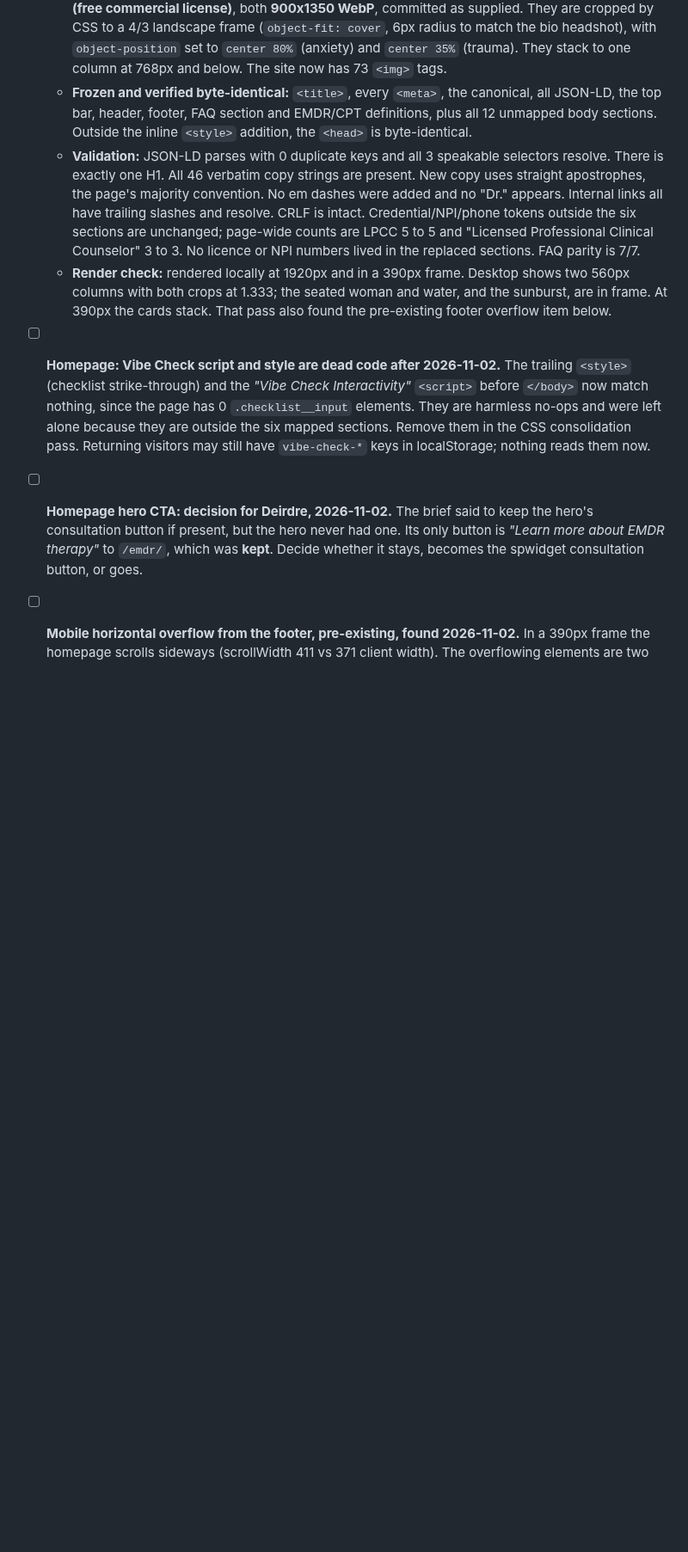
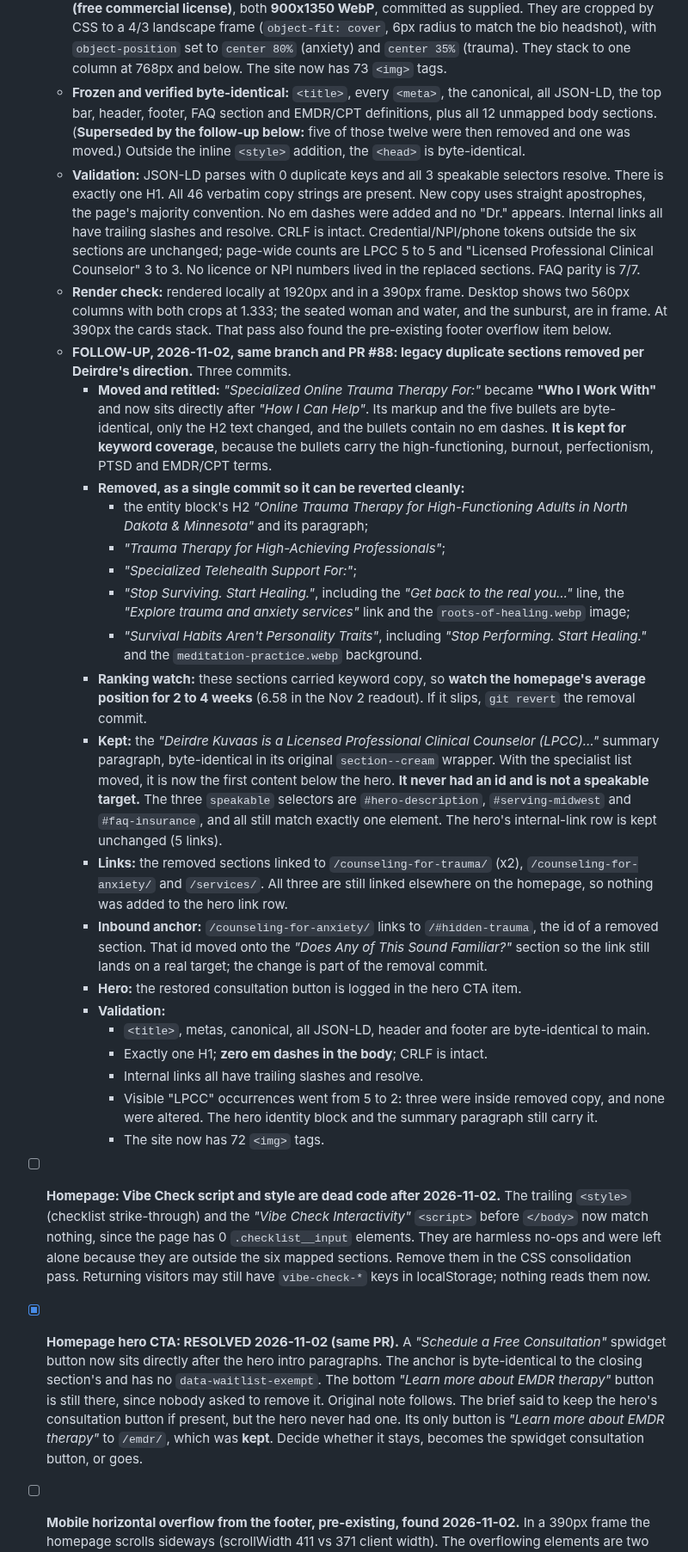
Before and after one commit to inner-world-counseling/inner-world-marketing, a Markdown page: docs/repo-audit.md, the part around one of its changes. Shown at 86% size. GitHub-like rendering; blank space fills up the shorter version.

Commit message:
docs/repo-audit.md: log the legacy-section removal follow-up
Removed, kept, moved and inbound-anchor details go under the Nov 2
rewrite entry, plus the 2-to-4-week ranking watch with revert guidance.
The hero CTA item is resolved. Two-state list and CSS counts are
updated. New item: roots-of-healing and meditation-practice images are
orphaned.

Co-Authored-By: Claude Opus 5.5 <noreply@anthropic.com>

```diff
--- a/docs/repo-audit.md
+++ b/docs/repo-audit.md
@@ -463,11 +463,30 @@ The catch-all trailing-slash redirect rule was deliberately removed because Netl
   - **States:** the hero subheading intentionally names ND and MN only, and the closing names all three. Both are recorded in the two-state list above.
   - **Buttons:** the closing's *"Schedule a Free Consultation"* copies the header's SimplePractice spwidget anchor attribute for attribute (href, every `data-spwidget-*`, rel). Only the class (`btn btn--primary spwidget-button`) and the text differ. It has **no** `data-waitlist-exempt`. *"View Rates & Insurance"* links to `/rates-insurance/`.
   - **Card images:** `images/anxiety-therapy.webp` and `images/trauma-therapy.webp` are from **Pexels (free commercial license)**, both **900x1350 WebP**, committed as supplied. They are cropped by CSS to a 4/3 landscape frame (`object-fit: cover`, 6px radius to match the bio headshot), with `object-position` set to `center 80%` (anxiety) and `center 35%` (trauma). They stack to one column at 768px and below. The site now has 73 `<img>` tags.
-  - **Frozen and verified byte-identical:** `<title>`, every `<meta>`, the canonical, all JSON-LD, the top bar, header, footer, FAQ section and EMDR/CPT definitions, plus all 12 unmapped body sections. Outside the inline `<style>` addition, the `<head>` is byte-identical.
+  - **Frozen and verified byte-identical:** `<title>`, every `<meta>`, the canonical, all JSON-LD, the top bar, header, footer, FAQ section and EMDR/CPT definitions, plus all 12 unmapped body sections. (**Superseded by the follow-up below:** five of those twelve were then removed and one was moved.) Outside the inline `<style>` addition, the `<head>` is byte-identical.
   - **Validation:** JSON-LD parses with 0 duplicate keys and all 3 speakable selectors resolve. There is exactly one H1. All 46 verbatim copy strings are present. New copy uses straight apostrophes, the page's majority convention. No em dashes were added and no "Dr." appears. Internal links all have trailing slashes and resolve. CRLF is intact. Credential/NPI/phone tokens outside the six sections are unchanged; page-wide counts are LPCC 5 to 5 and "Licensed Professional Clinical Counselor" 3 to 3. No licence or NPI numbers lived in the replaced sections. FAQ parity is 7/7.
   - **Render check:** rendered locally at 1920px and in a 390px frame. Desktop shows two 560px columns with both crops at 1.333; the seated woman and water, and the sunburst, are in frame. At 390px the cards stack. That pass also found the pre-existing footer overflow item below.
+  - **FOLLOW-UP, 2026-11-02, same branch and PR #88: legacy duplicate sections removed per Deirdre's direction.** Three commits.
+    - **Moved and retitled:** *"Specialized Online Trauma Therapy For:"* became **"Who I Work With"** and now sits directly after *"How I Can Help"*. Its markup and the five bullets are byte-identical, only the H2 text changed, and the bullets contain no em dashes. **It is kept for keyword coverage**, because the bullets carry the high-functioning, burnout, perfectionism, PTSD and EMDR/CPT terms.
+    - **Removed, as a single commit so it can be reverted cleanly:**
+      - the entity block's H2 *"Online Trauma Therapy for High-Functioning Adults in North Dakota & Minnesota"* and its paragraph;
+      - *"Trauma Therapy for High-Achieving Professionals"*;
+      - *"Specialized Telehealth Support For:"*;
+      - *"Stop Surviving. Start Healing."*, including the *"Get back to the real you…"* line, the *"Explore trauma and anxiety services"* link and the `roots-of-healing.webp` image;
+      - *"Survival Habits Aren't Personality Traits"*, including *"Stop Performing. Start Healing."* and the `meditation-practice.webp` background.
+    - **Ranking watch:** these sections carried keyword copy, so **watch the homepage's average position for 2 to 4 weeks** (6.58 in the Nov 2 readout). If it slips, `git revert` the removal commit.
+    - **Kept:** the *"Deirdre Kuvaas is a Licensed Professional Clinical Counselor (LPCC)…"* summary paragraph, byte-identical in its original `section--cream` wrapper. With the specialist list moved, it is now the first content below the hero. **It never had an id and is not a speakable target.** The three `speakable` selectors are `#hero-description`, `#serving-midwest` and `#faq-insurance`, and all still match exactly one element. The hero's internal-link row is kept unchanged (5 links).
+    - **Links:** the removed sections linked to `/counseling-for-trauma/` (x2), `/counseling-for-anxiety/` and `/services/`. All three are still linked elsewhere on the homepage, so nothing was added to the hero link row.
+    - **Inbound anchor:** `/counseling-for-anxiety/` links to `/#hidden-trauma`, the id of a removed section. That id moved onto the *"Does Any of This Sound Familiar?"* section so the link still lands on a real target; the change is part of the removal commit.
+    - **Hero:** the restored consultation button is logged in the hero CTA item.
+    - **Validation:**
+      - `<title>`, metas, canonical, all JSON-LD, header and footer are byte-identical to main.
+      - Exactly one H1; **zero em dashes in the body**; CRLF is intact.
+      - Internal links all have trailing slashes and resolve.
+      - Visible "LPCC" occurrences went from 5 to 2: three were inside removed copy, and none were altered. The hero identity block and the summary paragraph still carry it.
+      - The site now has 72 `<img>` tags.
 - [ ] **Homepage: Vibe Check script and style are dead code after 2026-11-02.** The trailing `<style>` (checklist strike-through) and the *"Vibe Check Interactivity"* `<script>` before `</body>` now match nothing, since the page has 0 `.checklist__input` elements. They are harmless no-ops and were left alone because they are outside the six mapped sections. Remove them in the CSS consolidation pass. Returning visitors may still have `vibe-check-*` keys in localStorage; nothing reads them now.
-- [ ] **Homepage hero CTA: decision for Deirdre, 2026-11-02.** The brief said to keep the hero's consultation button if present, but the hero never had one. Its only button is *"Learn more about EMDR therapy"* to `/emdr/`, which was **kept**. Decide whether it stays, becomes the spwidget consultation button, or goes.
+- [x] **Homepage hero CTA: RESOLVED 2026-11-02 (same PR).** A *"Schedule a Free Consultation"* spwidget button now sits directly after the hero intro paragraphs. The anchor is byte-identical to the closing section's and has no `data-waitlist-exempt`. The bottom *"Learn more about EMDR therapy"* button is still there, since nobody asked to remove it. Original note follows. The brief said to keep the hero's consultation button if present, but the hero never had one. Its only button is *"Learn more about EMDR therapy"* to `/emdr/`, which was **kept**. Decide whether it stays, becomes the spwidget consultation button, or goes.
 - [ ] **Mobile horizontal overflow from the footer, pre-existing, found 2026-11-02.** In a 390px frame the homepage scrolls sideways (scrollWidth 411 vs 371 client width). The overflowing elements are two `<a>` tags in the footer's *Office Hours* column, which is byte-identical to before the rewrite, so this predates it. The same footer is on all 29 pages, so assume the issue is sitewide until checked.
 - [ ] **SEARCH CONSOLE READOUT, 2026-11-02: title-change results.** Logged as reported; the repo cannot verify it.
   - **ND** (`/north-dakota-telehealth-therapy/`): the query *"online therapy nd"* moved from position 34.06 to 20.9. The page's average position held at about 20.5 while impressions rose 51%.
```
Also changed, not shown: other parts of docs/repo-audit.md (+3 -2 lines).
